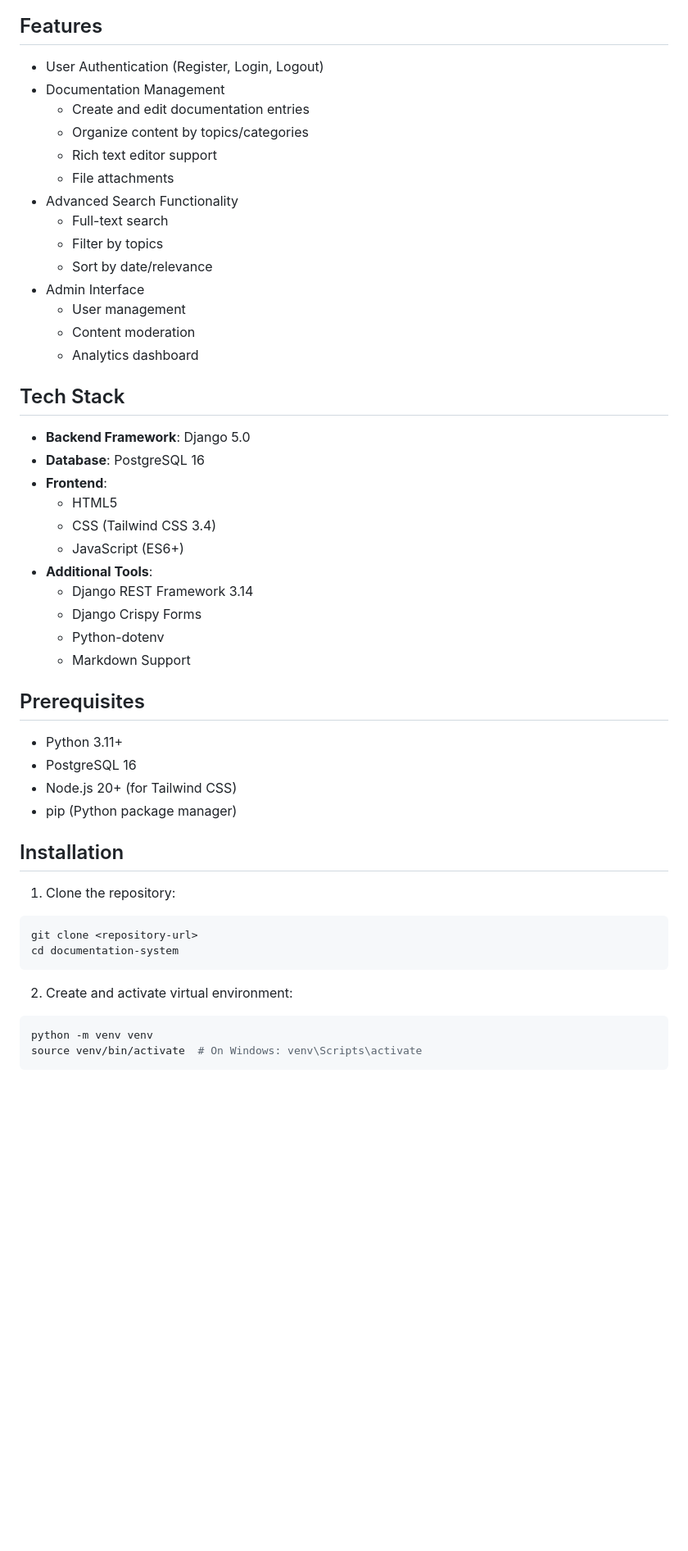
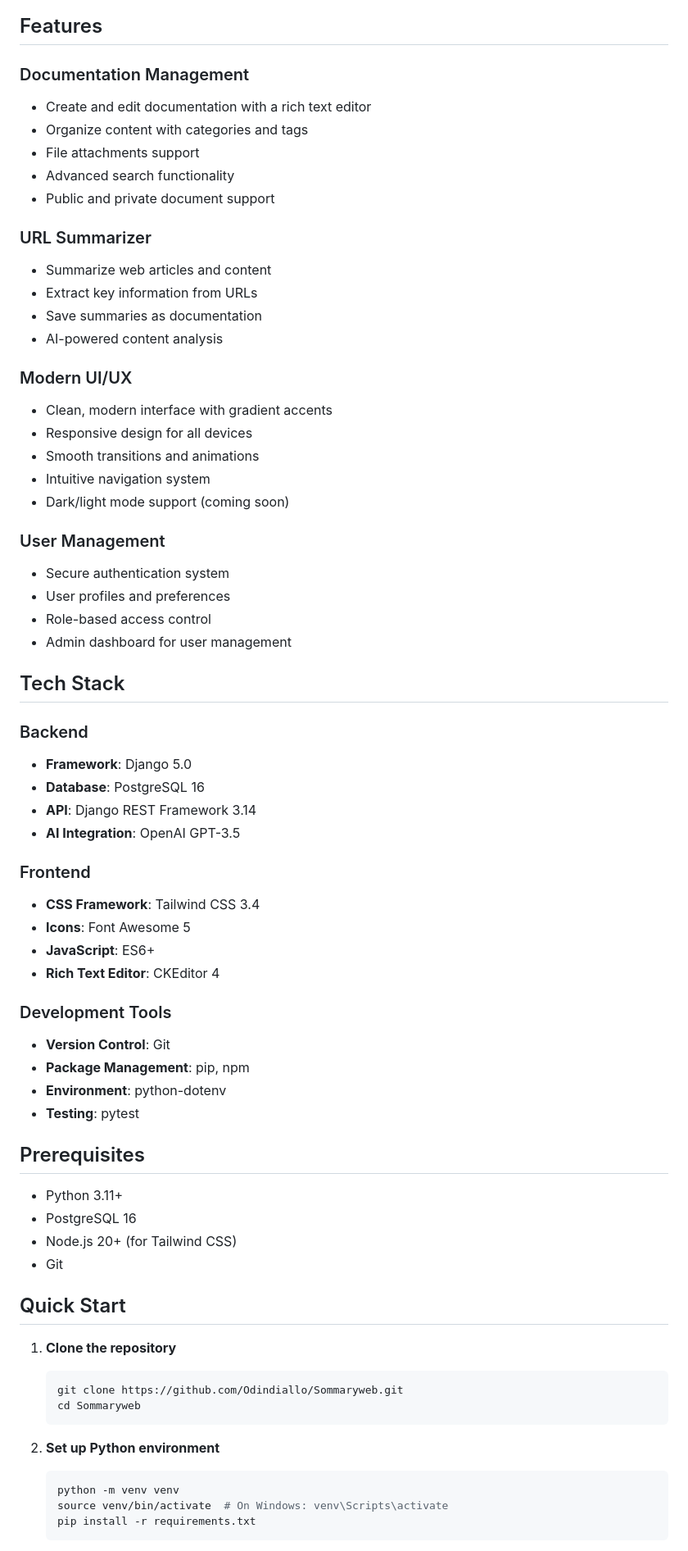
Before and after one commit to Odindiallo/Sommaryweb, a Markdown page: README.md, the part around the change printed below. Shown: that part at 82% size. Rendered like a GitHub page; blank space fills up the shorter version.

````diff
--- a/README.md
+++ b/README.md
@@ -4,53 +6,71 @@ A robust web application for creating, organizing, and searching documentation w
 
 ## Features
 
-- User Authentication (Register, Login, Logout)
-- Documentation Management
-  - Create and edit documentation entries
-  - Organize content by topics/categories
-  - Rich text editor support
-  - File attachments
-- Advanced Search Functionality
-  - Full-text search
-  - Filter by topics
-  - Sort by date/relevance
-- Admin Interface
-  - User management
-  - Content moderation
-  - Analytics dashboard
+### Documentation Management
+- Create and edit documentation with a rich text editor
+- Organize content with categories and tags
+- File attachments support
+- Advanced search functionality
+- Public and private document support
+
+### URL Summarizer
+- Summarize web articles and content
+- Extract key information from URLs
+- Save summaries as documentation
+- AI-powered content analysis
+
+### Modern UI/UX
+- Clean, modern interface with gradient accents
+- Responsive design for all devices
+- Smooth transitions and animations
+- Intuitive navigation system
+- Dark/light mode support (coming soon)
+
+### User Management
+- Secure authentication system
+- User profiles and preferences
+- Role-based access control
+- Admin dashboard for user management
 
 ## Tech Stack
 
-- **Backend Framework**: Django 5.0
+### Backend
+- **Framework**: Django 5.0
 - **Database**: PostgreSQL 16
-- **Frontend**:
-  - HTML5
-  - CSS (Tailwind CSS 3.4)
-  - JavaScript (ES6+)
-- **Additional Tools**:
-  - Django REST Framework 3.14
-  - Django Crispy Forms
-  - Python-dotenv
-  - Markdown Support
+- **API**: Django REST Framework 3.14
+- **AI Integration**: OpenAI GPT-3.5
+
+### Frontend
+- **CSS Framework**: Tailwind CSS 3.4
+- **Icons**: Font Awesome 5
+- **JavaScript**: ES6+
+- **Rich Text Editor**: CKEditor 4
+
+### Development Tools
+- **Version Control**: Git
+- **Package Management**: pip, npm
+- **Environment**: python-dotenv
+- **Testing**: pytest
 
 ## Prerequisites
 
 - Python 3.11+
 - PostgreSQL 16
 - Node.js 20+ (for Tailwind CSS)
-- pip (Python package manager)
+- Git
 
-## Installation
+## Quick Start
 
-1. Clone the repository:
-```bash
-git clone <repository-url>
-cd documentation-system
-```
+1. **Clone the repository**
+   ```bash
+   git clone https://github.com/Odindiallo/Sommaryweb.git
+   cd Sommaryweb
+   ```
 
-2. Create and activate virtual environment:
-```bash
-python -m venv venv
-source venv/bin/activate  # On Windows: venv\Scripts\activate
-```
+2. **Set up Python environment**
+   ```bash
+   python -m venv venv
+   source venv/bin/activate  # On Windows: venv\Scripts\activate
+   pip install -r requirements.txt
+   ```
 
````
Also changed, not shown: other parts of README.md (+51 -64 lines).
